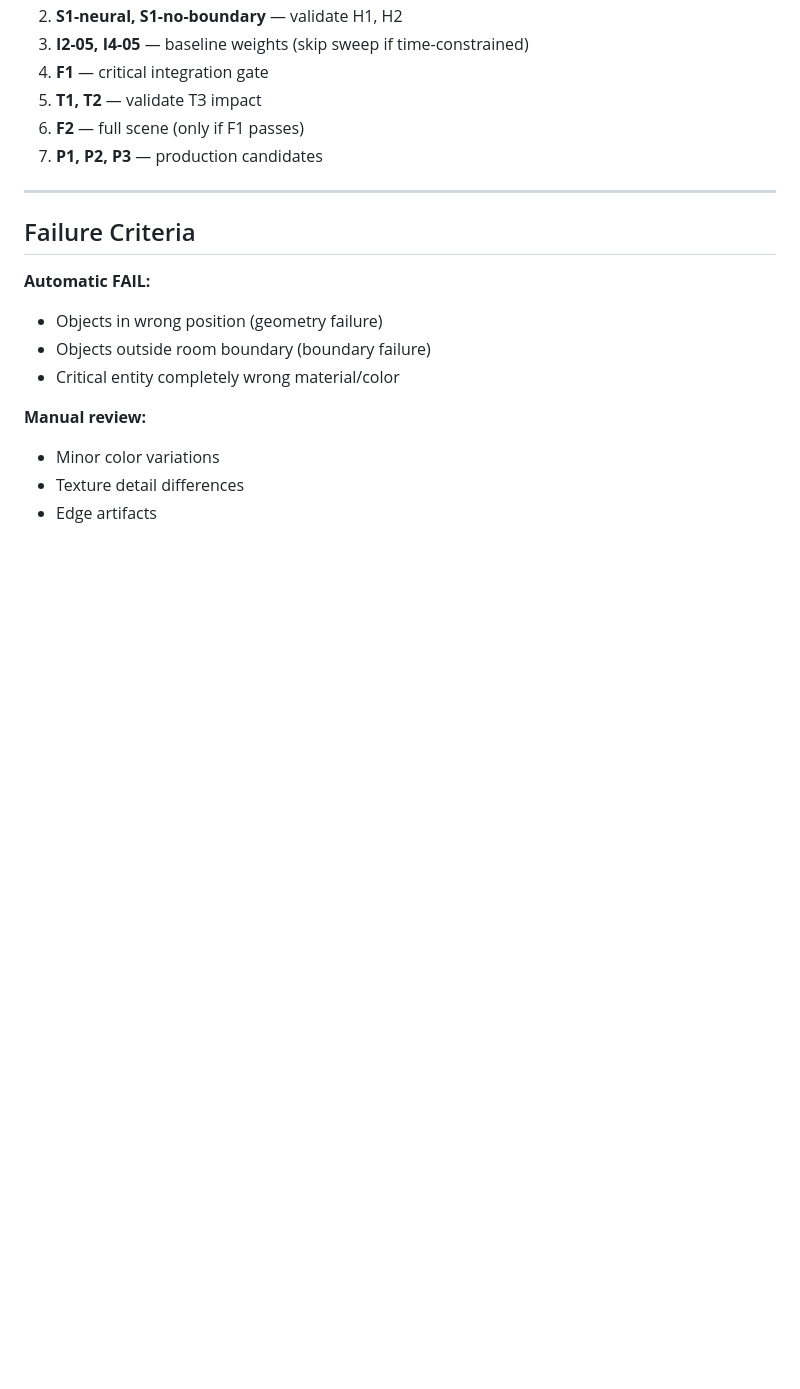
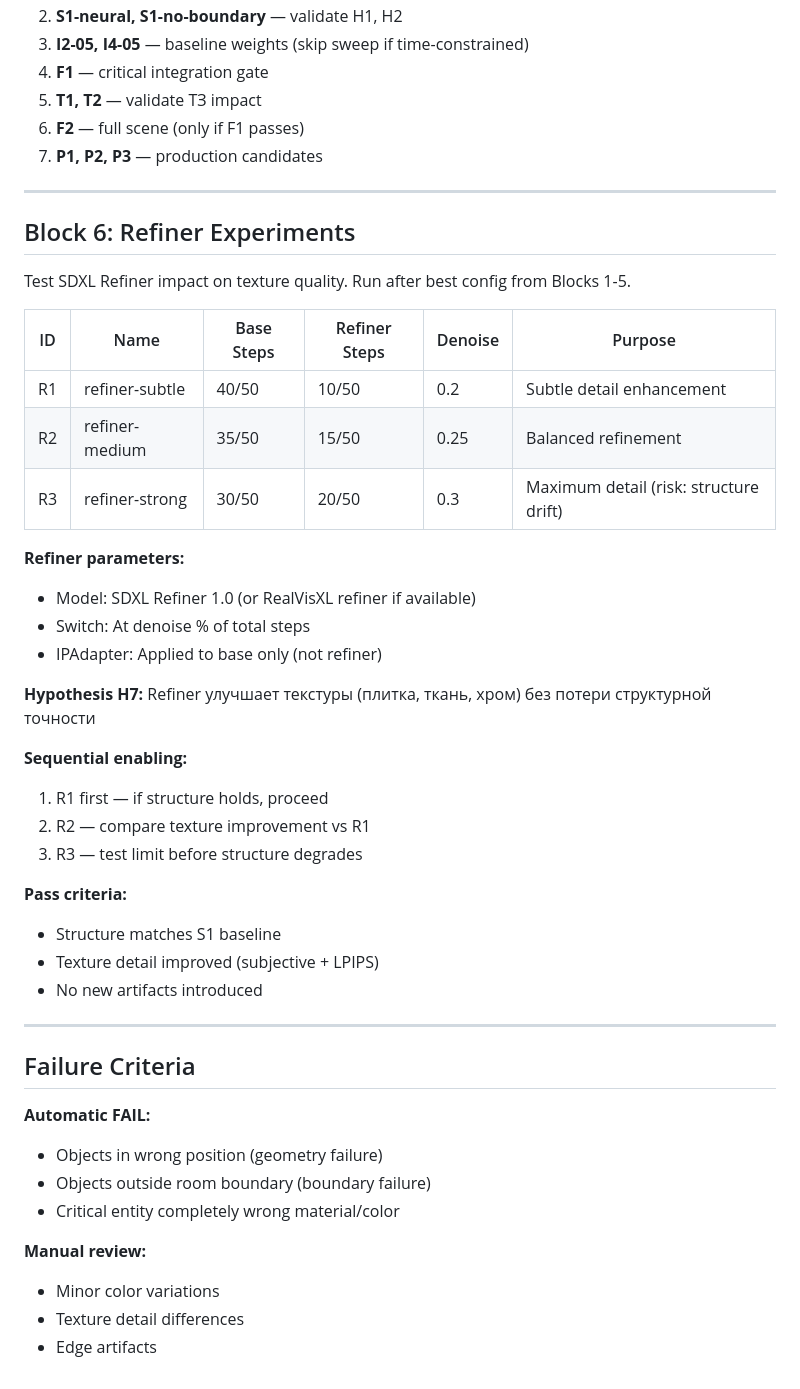
Before and after one commit to dparilov/interior-render-pipeline, a Markdown page: docs/EXPERIMENT_PLAN.md, the part around the change. Drawn GitHub-style; blank space fills up the shorter version.

Commit message:
Add Block 6: Refiner experiments (R1-R3)
Sequential refiner testing after best baseline:
- R1: subtle (denoise 0.2, 10 steps)
- R2: medium (denoise 0.25, 15 steps)
- R3: strong (denoise 0.3, 20 steps)

Hypothesis H7: Refiner improves textures without structure drift

```diff
--- a/docs/EXPERIMENT_PLAN.md
+++ b/docs/EXPERIMENT_PLAN.md
@@ -167,6 +167,35 @@ This validates: structure holds, depth/boundary work, class weights, integration
 
 ---
 
+## Block 6: Refiner Experiments
+
+Test SDXL Refiner impact on texture quality. Run after best config from Blocks 1-5.
+
+| ID | Name | Base Steps | Refiner Steps | Denoise | Purpose |
+|----|------|-----------|---------------|---------|---------|
+| R1 | refiner-subtle | 40/50 | 10/50 | 0.2 | Subtle detail enhancement |
+| R2 | refiner-medium | 35/50 | 15/50 | 0.25 | Balanced refinement |
+| R3 | refiner-strong | 30/50 | 20/50 | 0.3 | Maximum detail (risk: structure drift) |
+
+**Refiner parameters:**
+- Model: SDXL Refiner 1.0 (or RealVisXL refiner if available)
+- Switch: At denoise % of total steps
+- IPAdapter: Applied to base only (not refiner)
+
+**Hypothesis H7:** Refiner улучшает текстуры (плитка, ткань, хром) без потери структурной точности
+
+**Sequential enabling:**
+1. R1 first — if structure holds, proceed
+2. R2 — compare texture improvement vs R1
+3. R3 — test limit before structure degrades
+
+**Pass criteria:**
+- Structure matches S1 baseline
+- Texture detail improved (subjective + LPIPS)
+- No new artifacts introduced
+
+---
+
 ## Failure Criteria
 
 **Automatic FAIL:**
```
